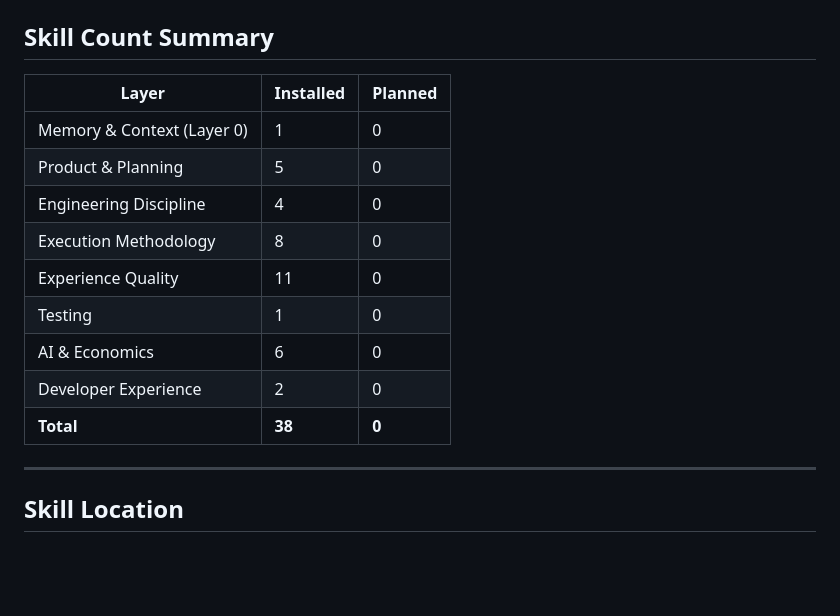
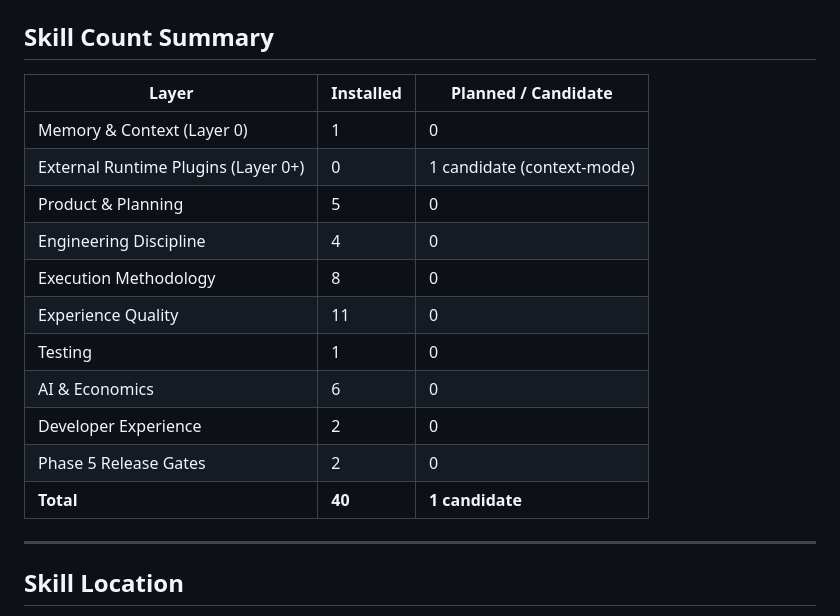
Before and after one commit to SahuDilip1356/Dharma, a Markdown page: 00-lifecycle-orchestrator/skills-inventory.md, the part around one of its changes. Drawn GitHub-style; blank space fills up the shorter version.

```diff
--- a/00-lifecycle-orchestrator/skills-inventory.md
+++ b/00-lifecycle-orchestrator/skills-inventory.md
@@ -119,8 +168,9 @@ Cross-cutting — runs before and after every Dharma skill invocation. Not route
 ## Skill Count Summary
 
-| Layer | Installed | Planned |
-|-------|-----------|---------|
+| Layer | Installed | Planned / Candidate |
+|-------|-----------|---------------------|
 | Memory & Context (Layer 0) | 1 | 0 |
+| External Runtime Plugins (Layer 0+) | 0 | 1 candidate (context-mode) |
 | Product & Planning | 5 | 0 |
 | Engineering Discipline | 4 | 0 |
 | Execution Methodology | 8 | 0 |
@@ -128,7 +178,8 @@ Cross-cutting — runs before and after every Dharma skill invocation. Not route
 | Testing | 1 | 0 |
 | AI & Economics | 6 | 0 |
 | Developer Experience | 2 | 0 |
-| **Total** | **38** | **0** |
+| Phase 5 Release Gates | 2 | 0 |
+| **Total** | **40** | **1 candidate** |
 
 ---
 
```
Also changed, not shown: other parts of 00-lifecycle-orchestrator/skills-inventory.md (+49 -0 lines), 00-lifecycle-orchestrator/SKILL.md (+3 -1 lines), 00-lifecycle-orchestrator/phase-gates.md (+69 -0 lines).
